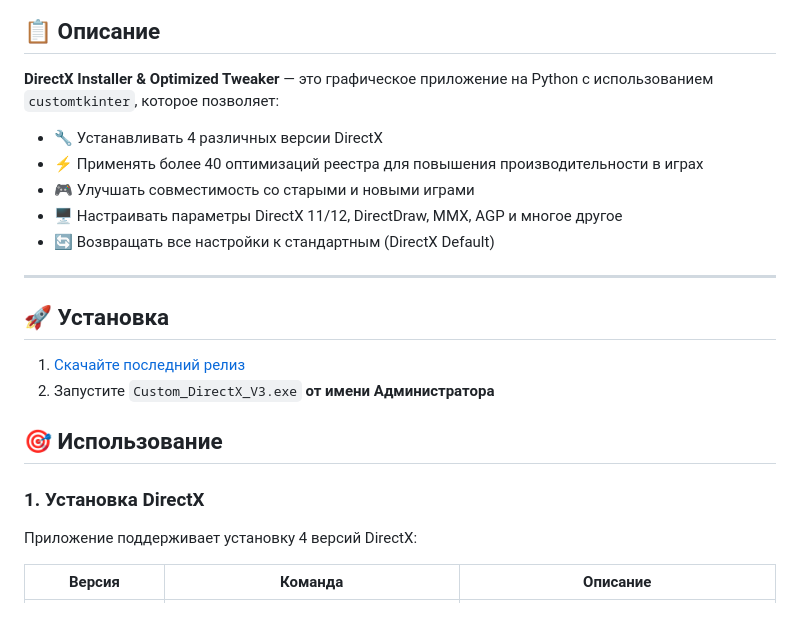
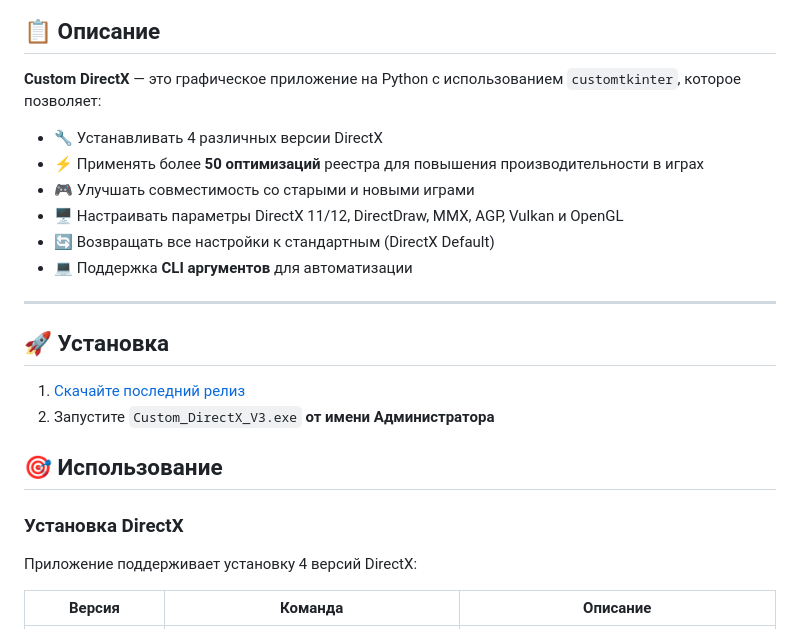
Before and after one commit to anton18-png/Custom-DirectX, a Markdown page: README.md, the part around one of its changes. GitHub-like rendering.

```diff
--- a/README.md
+++ b/README.md
@@ -4,13 +6,13 @@
 
 ## 📋 Описание
 
-**DirectX Installer & Optimized Tweaker** — это графическое приложение на Python с использованием `customtkinter`, которое позволяет:
-
+**Custom DirectX** — это графическое приложение на Python с использованием `customtkinter`, которое позволяет:
 - 🔧 Устанавливать 4 различных версии DirectX
-- ⚡ Применять более 40 оптимизаций реестра для повышения производительности в играх
+- ⚡ Применять более **50 оптимизаций** реестра для повышения производительности в играх
 - 🎮 Улучшать совместимость со старыми и новыми играми
-- 🖥️ Настраивать параметры DirectX 11/12, DirectDraw, MMX, AGP и многое другое
+- 🖥️ Настраивать параметры DirectX 11/12, DirectDraw, MMX, AGP, Vulkan и OpenGL
 - 🔄 Возвращать все настройки к стандартным (DirectX Default)
+- 💻 Поддержка **CLI аргументов** для автоматизации
 
 ---
 
@@ -21,7 +23,7 @@
 
 ## 🎯 Использование
 
-### 1. Установка DirectX
+### Установка DirectX
 
 Приложение поддерживает установку 4 версий DirectX:
 
```
Also changed, not shown: other parts of README.md (+90 -57 lines).
